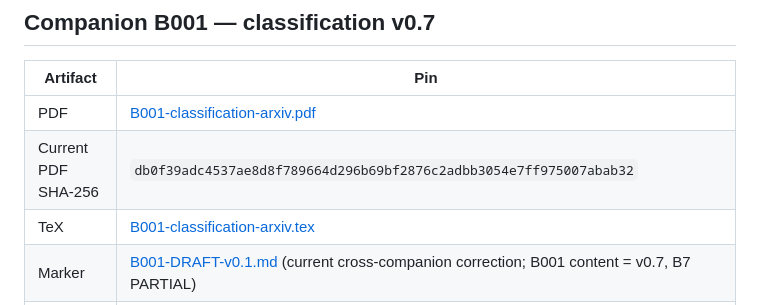
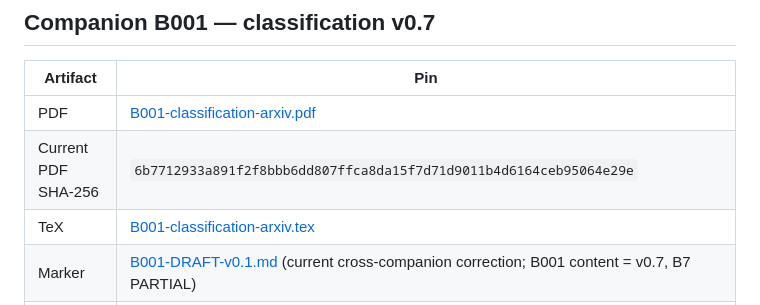
Before and after one commit to Quantyra/jacobian-weyl-quantum-phase-space, a Markdown page: docs/notes/COMPANION-PACK.md, the part around the change. GitHub-like rendering.

```diff
--- a/docs/notes/COMPANION-PACK.md
+++ b/docs/notes/COMPANION-PACK.md
@@ -39,7 +39,7 @@ not replace the mandatory independent publication gates.
 | Artifact | Pin |
 |----------|-----|
 | PDF | [B001-classification-arxiv.pdf](B001-classification-arxiv.pdf) |
-| Current PDF SHA-256 | `db0f39adc4537ae8d8f789664d296b69bf2876c2adbb3054e7ff975007abab32` |
+| Current PDF SHA-256 | `6b7712933a891f2f8bbb6dd807ffca8da15f7d71d9011b4d6164ceb95064e29e` |
 | TeX | [B001-classification-arxiv.tex](B001-classification-arxiv.tex) |
 | Marker | [B001-DRAFT-v0.1.md](B001-DRAFT-v0.1.md) (current cross-companion correction; B001 content = v0.7, B7 PARTIAL) |
 | Current tag / release | none; corrected candidate is untagged/unreleased |
```
Also changed, not shown: docs/notes/B001-DRAFT-v0.1.md (+1 -1 lines).
